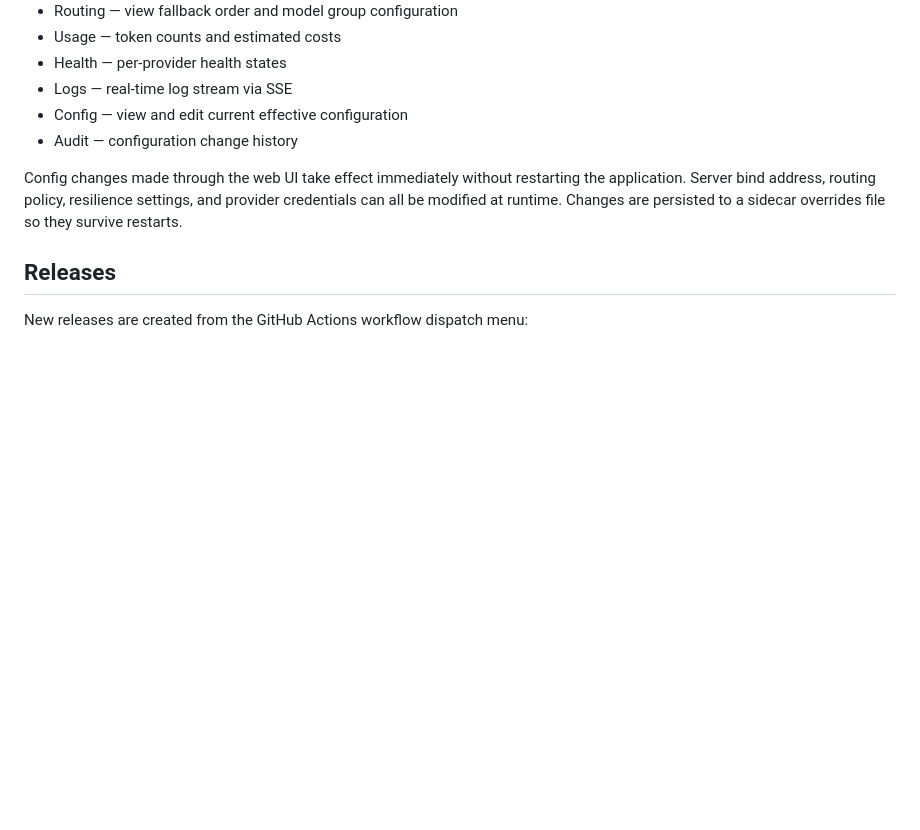
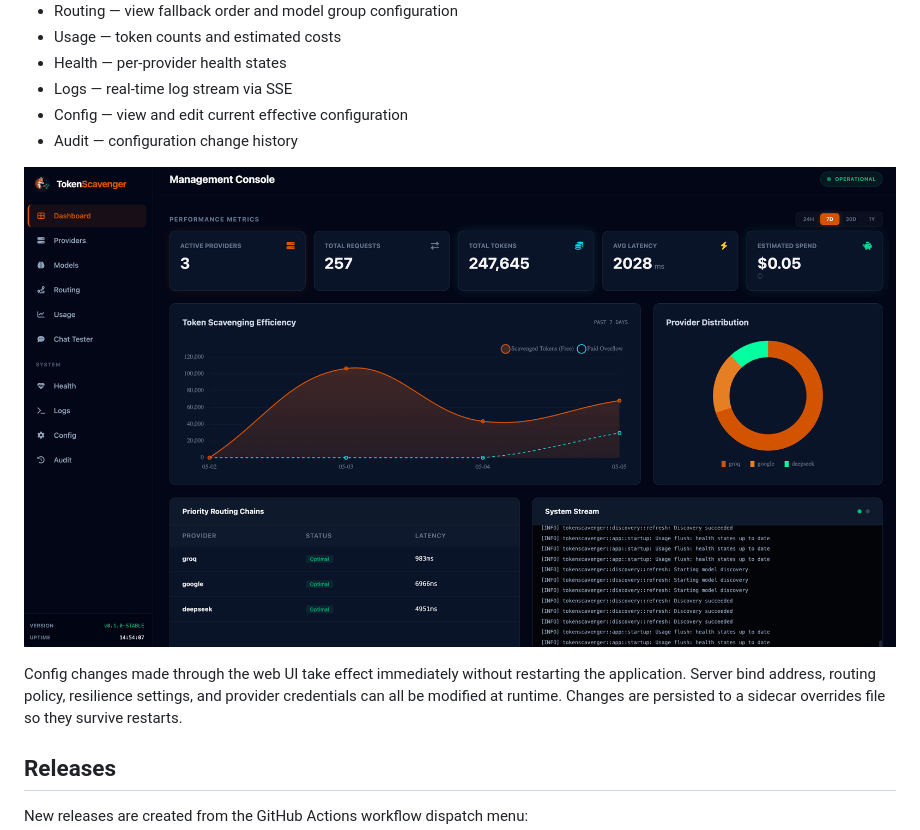
Before and after one commit to kabudu/token-scavenger, a Markdown page: README.md, the part around the change. Rendered like a GitHub page; pictures changed too: resources/ConsoleScreenshot.png (added); blank space fills up the shorter version.

Commit message:
docs: add console screenshot to readme

```diff
--- a/README.md
+++ b/README.md
@@ -287,6 +287,8 @@ Open `http://localhost:8000/ui` in your browser for the operator dashboard with
 - Config — view and edit current effective configuration
 - Audit — configuration change history
 
+![Management Console](resources/ConsoleScreenshot.png)
+
 Config changes made through the web UI take effect immediately without restarting
 the application. Server bind address, routing policy, resilience settings, and
 provider credentials can all be modified at runtime. Changes are persisted to a
```
